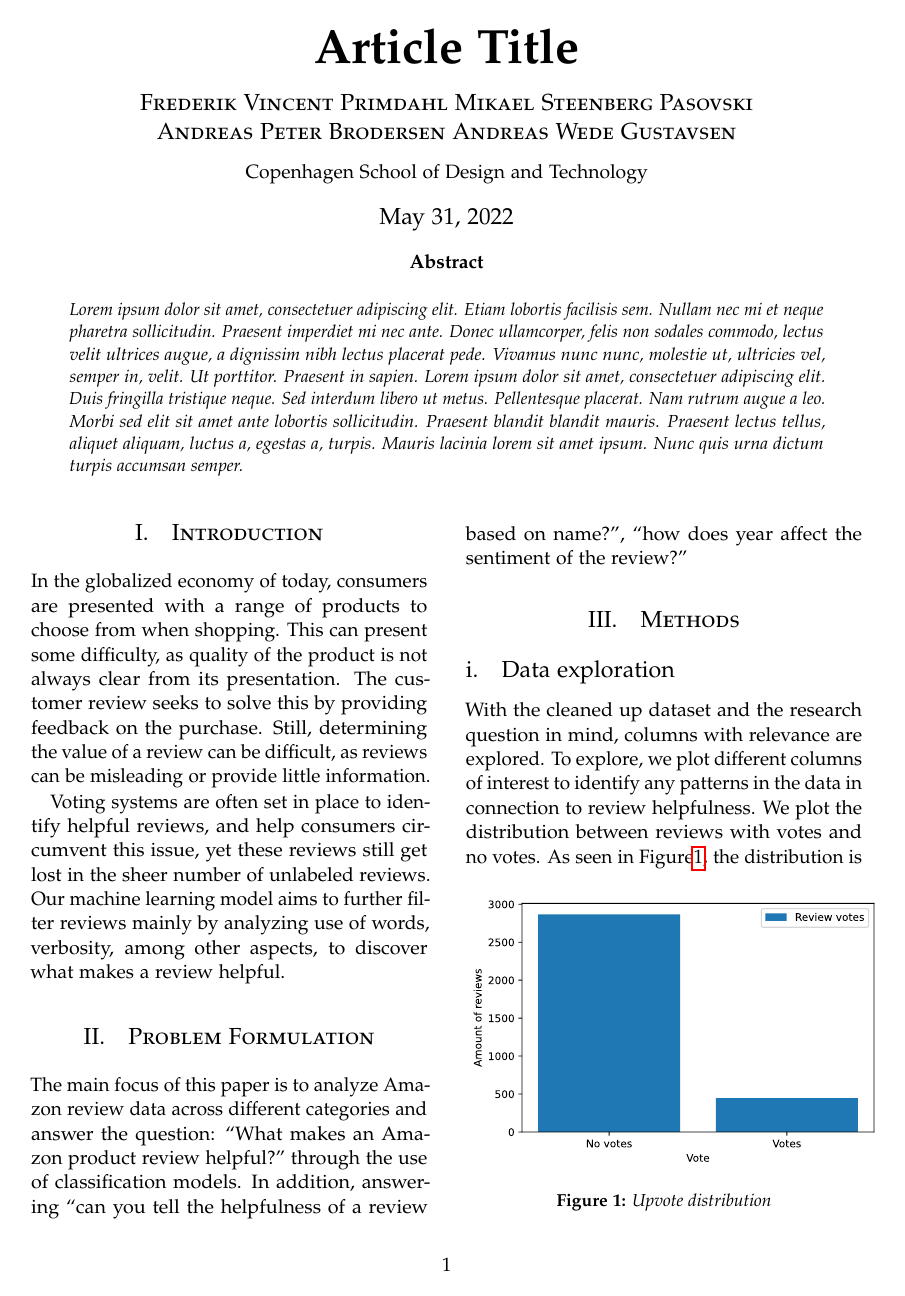
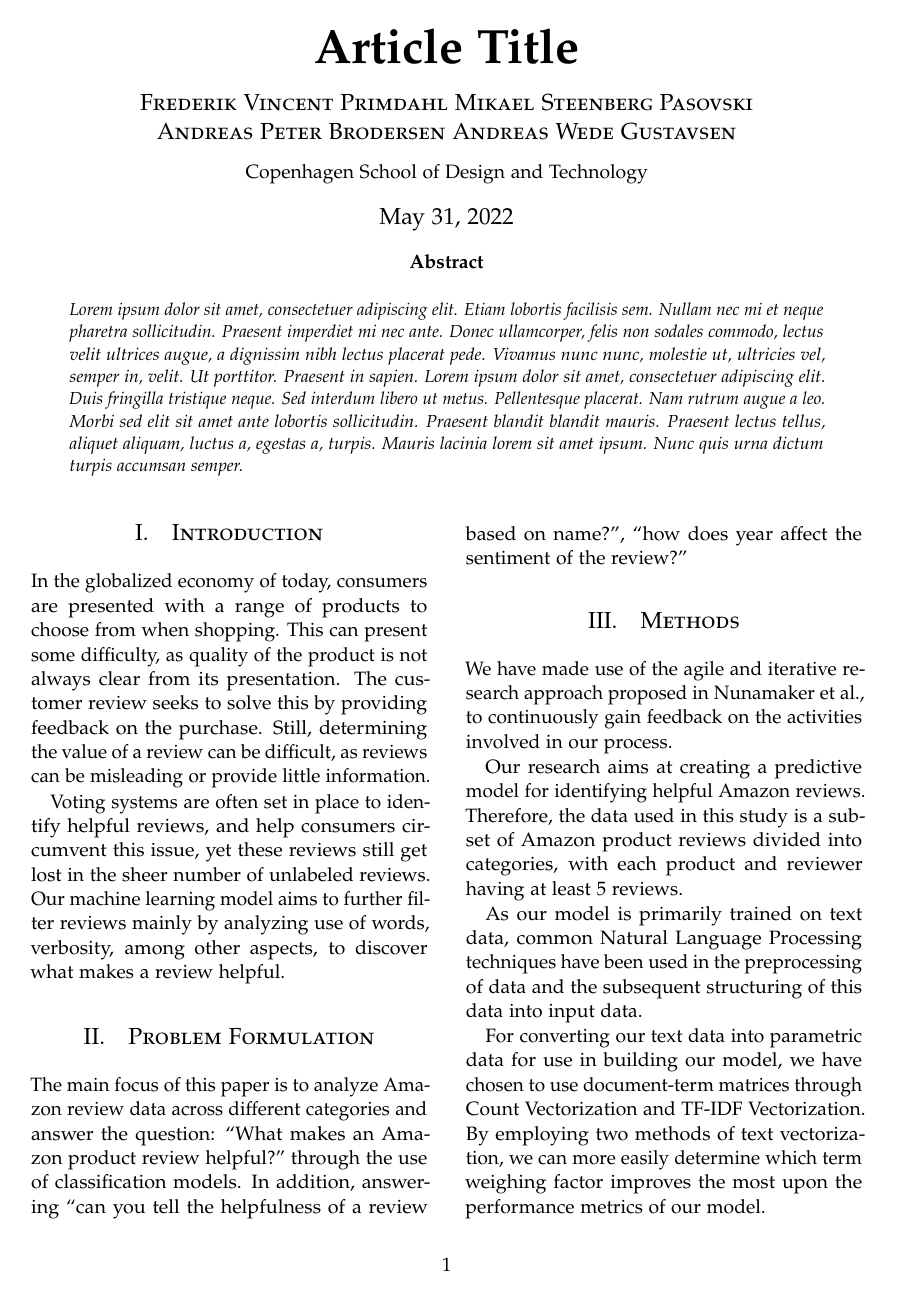
Before and after one commit to AndreasPB/aa-final-project-stuff, a LaTeX paper (report/report.tex): page 1 of 4. Compiled offline with pdfLaTeX.

Commit message:
Added method to document (#30)

```diff
--- a/report/report.tex
+++ b/report/report.tex
@@ -109,7 +109,17 @@ The main focus of this paper is to analyze Amazon review data across different c
 
 %------------------------------------------------
 \section{Methods}
+We have made use of the agile and iterative research approach proposed in Nunamaker et al., to continuously gain feedback on the activities involved in our process.
 
+Our research aims at creating a predictive model for identifying helpful Amazon reviews. Therefore, the data used in this study is a subset of Amazon product reviews divided into categories, with each product and reviewer having at least 5 reviews.
+
+As our model is primarily trained on text data, common Natural Language Processing techniques have been used in the preprocessing of data and the subsequent structuring of this data into input data.
+
+For converting our text data into parametric data for use in building our model, we have chosen to use document-term matrices through Count Vectorization and TF-IDF Vectorization. By employing two methods of text vectorization, we can more easily determine which term weighing factor improves the most upon the performance metrics of our model.
+
+Since we are dealing with a binary classification problem due to separation of reviews into two groups - helpful and unhelpful - we make use of several different classifiers in training our model. We are labelling each review on its helpfulness feature to make supervised learning through each of these classifiers possible.
+
+For our model evaluation we make use of primarily two statistics. A confusion matrix is used in summarizing the performance of the classifier algorithms used in training our model. As mentioned, we are dealing with a binary classification problem, and as in many problems of this nature, the two groups are not symmetric. Therefore we also apply Youden's Index to make up for our unbalanced dataset, using this statistic as a final measure of our model's predictive power.
 \subsection{Data exploration}
 
 With the cleaned up dataset and the research question in mind, columns with relevance are explored. To explore, we plot different columns of interest to identify any patterns in the data in connection to review helpfulness. We plot the distribution between reviews with votes and no votes.
```
